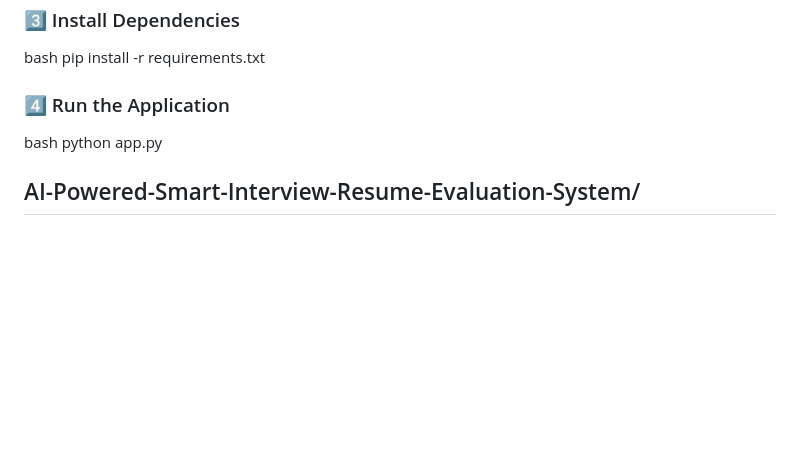
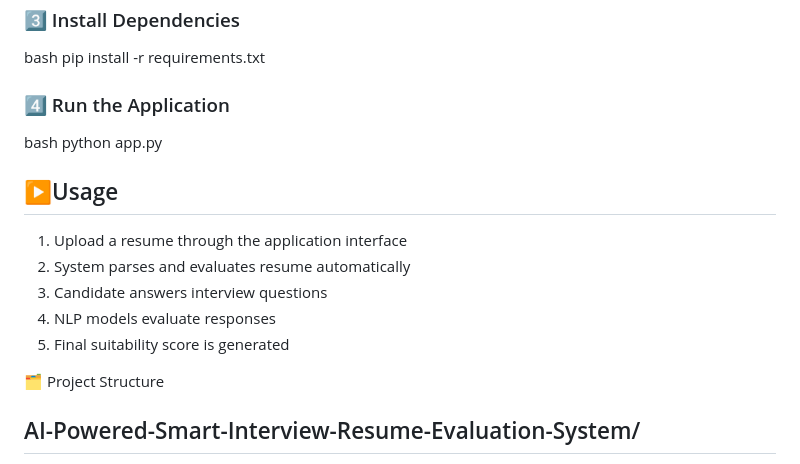
Before and after one commit to SagnikAB/aipsires, a Markdown page: README.md, the part around the change. GitHub-like rendering; blank space fills up the shorter version.

```diff
--- a/README.md
+++ b/README.md
@@ -116,6 +116,14 @@ pip install -r requirements.txt
 bash
 python app.py
 
+## ▶Usage
+1. Upload a resume through the application interface
+2. System parses and evaluates resume automatically
+3. Candidate answers interview questions
+4. NLP models evaluate responses
+5. Final suitability score is generated
+
+🗂 Project Structure
 ## AI-Powered-Smart-Interview-Resume-Evaluation-System/
 │
 ├── data/
```
